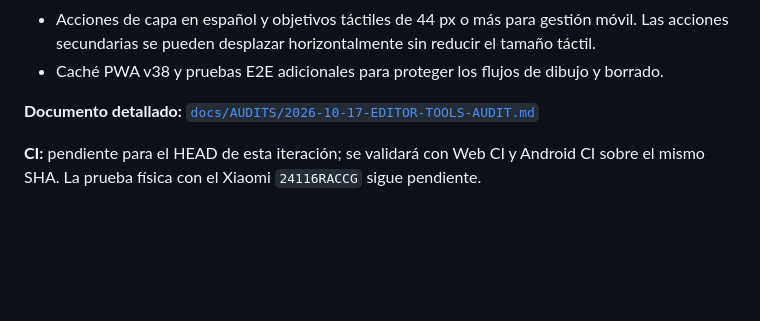
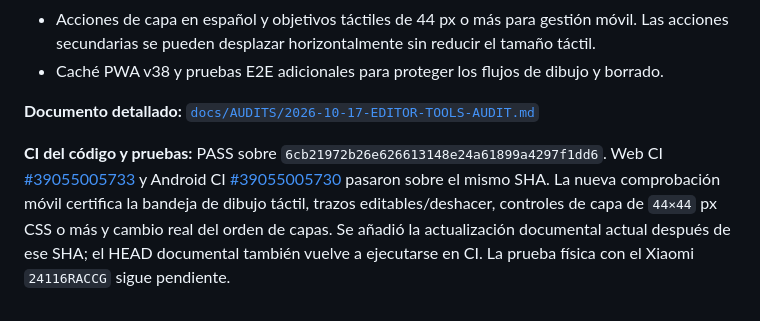
Before and after one commit to jonhararagi/animeart, a Markdown page: docs/CONTINUITY.md, the part around the change. Drawn GitHub-style; blank space fills up the shorter version.

```diff
--- a/docs/CONTINUITY.md
+++ b/docs/CONTINUITY.md
@@ -3361,4 +3361,4 @@ El SHA del código/PR es `4d6f7b42b71dc5aed6161900b1cc13765382b188`; el identifi
 
 **Documento detallado:** [`docs/AUDITS/2026-10-17-EDITOR-TOOLS-AUDIT.md`](./AUDITS/2026-10-17-EDITOR-TOOLS-AUDIT.md)
 
-**CI:** pendiente para el HEAD de esta iteración; se validará con Web CI y Android CI sobre el mismo SHA. La prueba física con el Xiaomi `24116RACCG` sigue pendiente.
+**CI del código y pruebas:** PASS sobre `6cb21972b26e626613148e24a61899a4297f1dd6`. Web CI [#39055005733](https://github.com/jonhararagi/animeart/actions/runs/39055005733) y Android CI [#39055005730](https://github.com/jonhararagi/animeart/actions/runs/39055005730) pasaron sobre el mismo SHA. La nueva comprobación móvil certifica la bandeja de dibujo táctil, trazos editables/deshacer, controles de capa de `44×44` px CSS o más y cambio real del orden de capas. Se añadió la actualización documental actual después de ese SHA; el HEAD documental también vuelve a ejecutarse en CI. La prueba física con el Xiaomi `24116RACCG` sigue pendiente.
```
Also changed, not shown: docs/AUDITS/2026-10-17-EDITOR-TOOLS-AUDIT.md (+20 -1 lines).
